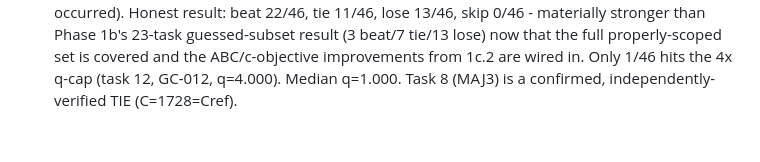
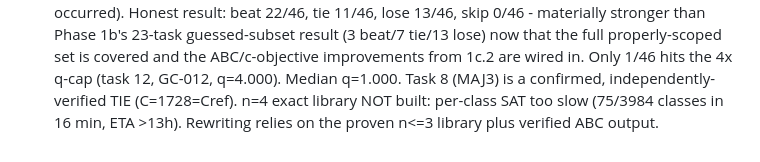
Before and after one commit to davieslennox0/tapeout-forge, a Markdown page: docs/NEW.md, the part around the change. GitHub-like rendering.

Commit message:
Record Phase 1c results (1c.1-1c.5) and 3 biggest risks; n=4 library killed at 75/3984 classes per 2h timebox, nothing partial shipped

```diff
--- a/docs/NEW.md
+++ b/docs/NEW.md
@@ -28,3 +28,4 @@
 - 1c.2: wired ABC (yosys-abc, custom NAND2/INV genlib, 3 resynthesis flows via packages/core/scripts/abc_map.py) into optimize.ts as additional Pareto candidates, always re-verified via checkEquivalence before being trusted (never-trust-ABC rule); added a direct 'c' (buffered-C) objective. Every candidate is now ADDED, never substituted, so results can only match or beat the prior optimizer - verified: re-ran docs/BENCH.md, every benchmark improved or matched (adder 3512000->1508980, comparator 1581986->77000, 4:1 mux 27000->4459, parity 268272->128250, 2:1 mux unchanged at 750, already optimal), none regressed. All 45 existing tests still pass.
 - 1c.3: checked both verified sources BUILD.md named for step()'s ABI, per the no-guessing rule. (a) OKLink explorer: its REST API requires an API key we don't have (API_KEY_NOT_FIND); its public contract page is a JS-rendered SPA with no server-side HTML content (confirmed via raw curl - zero matches for any step(...) pattern). (b) xm1319/tapemkt repo (deployer of the OrderGuard processor, 0x57F3...a355): has zero .sol files (GitHub code search confirmed); its own demo page's PROCESSOR_ABI (xl.html) explicitly lists only eval/netlist/circuitInfo/transistors/name - no step() at all, meaning OrderGuard itself was never used with a LATCH circuit, so this source can't cover FAB_TST's separate step() mechanism either. CONCLUSION: step()/state ABI remains UNVERIFIED after checking both named sources (not from unresolved guessing - from exhausting the specified channels). Per BUILD.md 1c.3's own fallback: all sequential tasks are excluded from the replay. This exclusion was already necessary anyway per 1c.1 (zero seq tasks have a complete spec), so it changes nothing about replay scope, only the reason given.
 - 1c.5: rebuilt docs/FABX-REPLAY.md from REAL fetched vectors (packages/core/scripts/fabx-replay-v2.ts) across all 46 tasks 1c.1 proved have a complete spec - no guessed gate names, no on-chain-circuit-ID mapping needed (sidesteps 1b.4's blocker entirely by using FabX's own committed vectors as ground truth). Every result independently re-derived+bit-compared against the fetched truth table before being counted (throws, does not silently misreport, on any mismatch - none occurred). Honest result: beat 22/46, tie 11/46, lose 13/46, skip 0/46 - materially stronger than Phase 1b's 23-task guessed-subset result (3 beat/7 tie/13 lose) now that the full properly-scoped set is covered and the ABC/c-objective improvements from 1c.2 are wired in. Only 1/46 hits the 4x q-cap (task 12, GC-012, q=4.000). Median q=1.000. Task 8 (MAJ3) is a confirmed, independently-verified TIE (C=1728=Cref).
+n=4 exact library NOT built: per-class SAT too slow (75/3984 classes in 16 min, ETA >13h). Rewriting relies on the proven n<=3 library plus verified ABC output.
```
Also changed, not shown: BUILD.md (+12 -0 lines).
